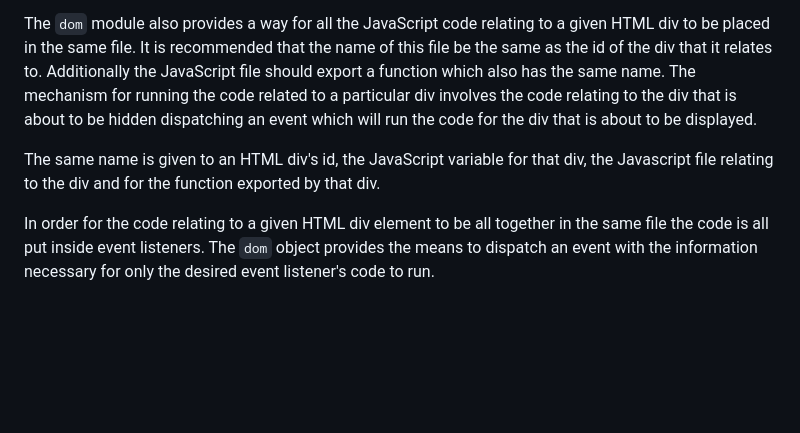
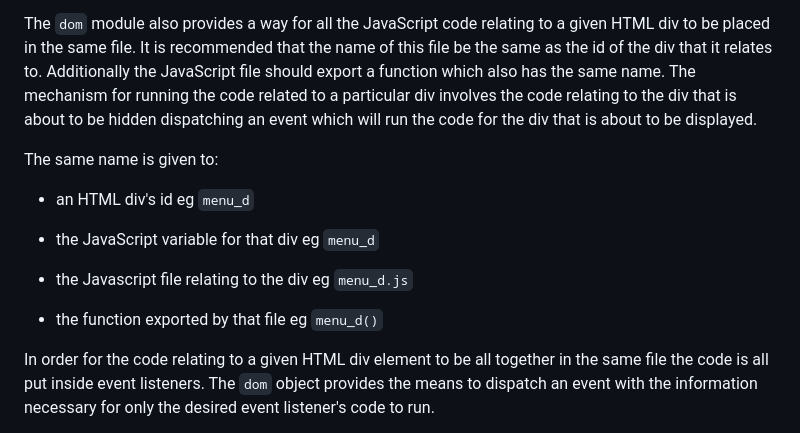
Before and after one commit to stevespages/dom, a Markdown page: README.md, the part around the change. Rendered like a GitHub page; blank space fills up the shorter version.

Commit message:
More edits to README.md

```diff
--- a/README.md
+++ b/README.md
@@ -8,7 +8,15 @@ This file exports a JavaScript module called `dom`. It is designed to be used in
 
 The `dom` module also provides a way for all the JavaScript code relating to a given HTML div to be placed in the same file. It is recommended that the name of this file be the same as the id of the div that it relates to. Additionally the JavaScript file should export a function which also has the same name. The mechanism for running the code related to a particular div involves the code relating to the div that is about to be hidden dispatching an event which will run the code for the div that is about to be displayed.
 
-The same name is given to an HTML div's id, the JavaScript variable for that div, the Javascript file relating to the div and for the function exported by that div.
+The same name is given to:
+
+* an HTML div's id eg `menu_d`
+
+* the JavaScript variable for that div eg `menu_d`
+
+* the Javascript file relating to the div eg `menu_d.js`
+
+* the function exported by that file eg `menu_d()`
 
 In order for the code relating to a given HTML div element to be all together in the same file the code is all put inside event listeners. The `dom` object provides the means to dispatch an event with the information necessary for only the desired event listener's code to run.
 
```
